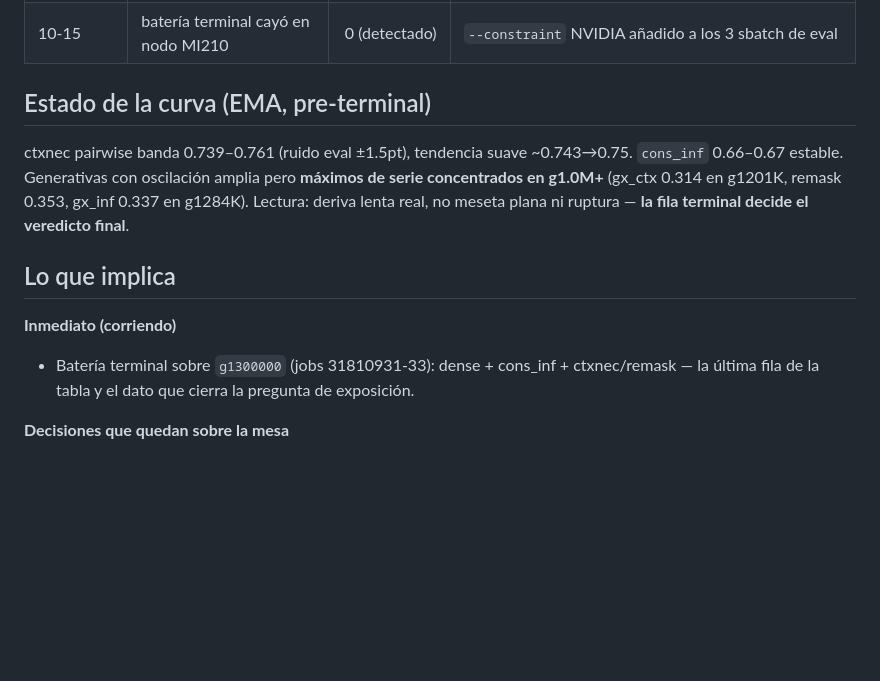
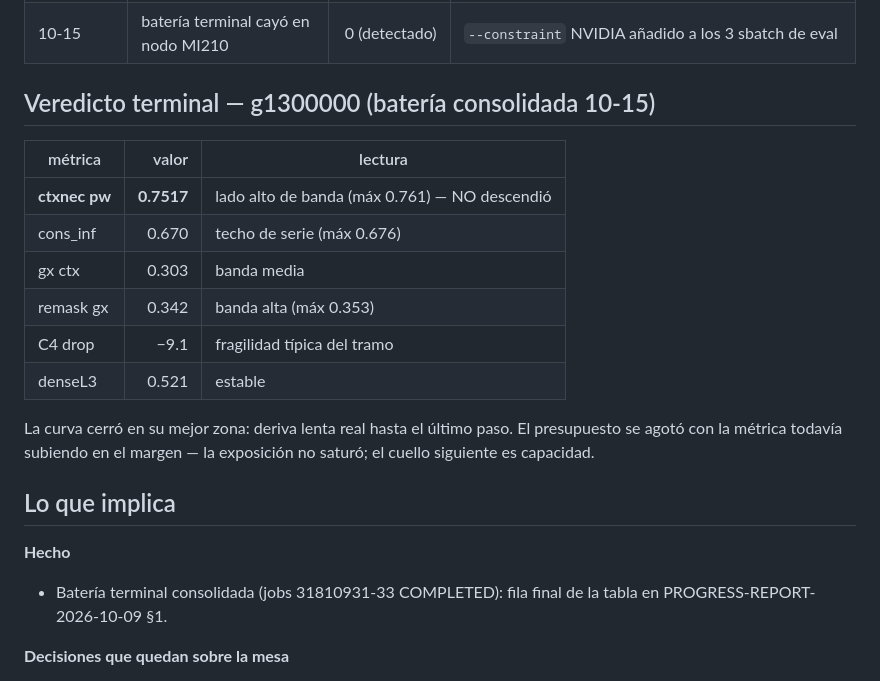
Before and after one commit to alrobles/ecoreasoner, a Markdown page: docs/results/HITO-V5-1B-COMPLETO-2026-10-14.md, the part around the change. Drawn GitHub-style; blank space fills up the shorter version.

Commit message:
resultado: bateria terminal g1300000 consolidada — ctxnec 0.752, veredicto final
- g1300000: ctxnec pw 0.7517 (lado alto de banda), cons_inf 0.670,
  gx_ctx 0.303, remask 0.342, C4 -9.1, denseL3 0.521.
- Veredicto: la curva cerro en su mejor zona — deriva lenta real hasta
  el ultimo paso; la exposicion no saturo. Discriminacion inferencial
  context-dependiente confirmada; generacion abierta = cuello de
  capacidad, no de receta.
- PROGRESS-REPORT: fila terminal + lectura #4 del veredicto.
- HITO doc: seccion "Veredicto terminal" reemplaza el pendiente.

Generated with [Devin](https://devin.ai)

Co-Authored-By: Devin <158243242+devin-ai-integration[bot]@users.noreply.github.com>

```diff
--- a/docs/results/HITO-V5-1B-COMPLETO-2026-10-14.md
+++ b/docs/results/HITO-V5-1B-COMPLETO-2026-10-14.md
@@ -25,20 +25,26 @@
 | continuo | TIMEOUT sixhour ×~190 olas | 0 | SIGUSR1→save→exit 42→resubmit |
 | 10-15 | batería terminal cayó en nodo MI210 | 0 (detectado) | `--constraint` NVIDIA añadido a los 3 sbatch de eval |
 
-## Estado de la curva (EMA, pre-terminal)
+## Veredicto terminal — g1300000 (batería consolidada 10-15)
 
-ctxnec pairwise banda 0.739–0.761 (ruido eval ±1.5pt), tendencia suave
-~0.743→0.75. `cons_inf` 0.66–0.67 estable. Generativas con oscilación
-amplia pero **máximos de serie concentrados en g1.0M+** (gx_ctx 0.314 en
-g1201K, remask 0.353, gx_inf 0.337 en g1284K). Lectura: deriva lenta real,
-no meseta plana ni ruptura — **la fila terminal decide el veredicto final**.
+| métrica | valor | lectura |
+|---|---:|---|
+| **ctxnec pw** | **0.7517** | lado alto de banda (máx 0.761) — NO descendió |
+| cons_inf | 0.670 | techo de serie (máx 0.676) |
+| gx ctx | 0.303 | banda media |
+| remask gx | 0.342 | banda alta (máx 0.353) |
+| C4 drop | −9.1 | fragilidad típica del tramo |
+| denseL3 | 0.521 | estable |
+
+La curva cerró en su mejor zona: deriva lenta real hasta el último
+paso. El presupuesto se agotó con la métrica todavía subiendo en el
+margen — la exposición no saturó; el cuello siguiente es capacidad.
 
 ## Lo que implica
 
-**Inmediato (corriendo)**
-- Batería terminal sobre `g1300000` (jobs 31810931-33): dense + cons_inf +
-  ctxnec/remask — la última fila de la tabla y el dato que cierra la
-  pregunta de exposición.
+**Hecho**
+- Batería terminal consolidada (jobs 31810931-33 COMPLETED): fila final
+  de la tabla en PROGRESS-REPORT-2026-10-09 §1.
 
 **Decisiones que quedan sobre la mesa**
 1. **sciev #4** — punto terminal de la trayectoria backbone→decisión,
```
Also changed, not shown: docs/results/PROGRESS-REPORT-2026-10-09.md (+11 -4 lines).
